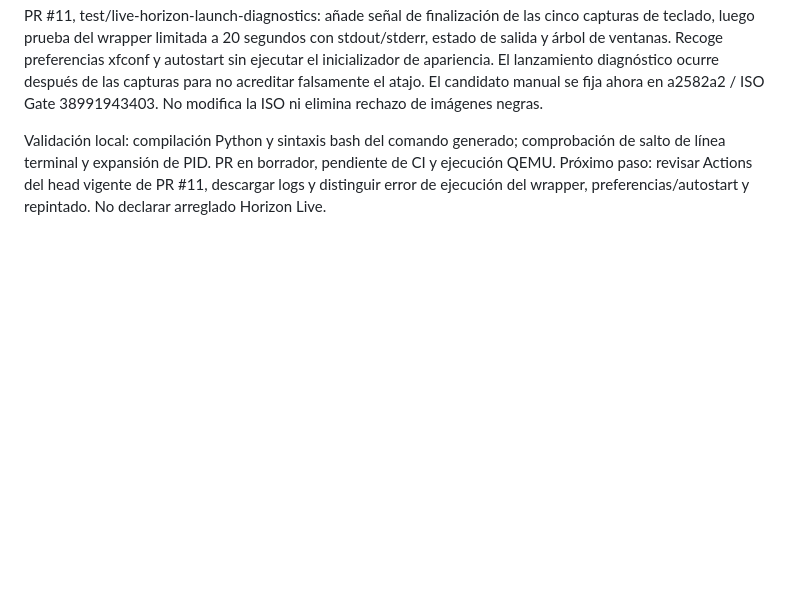
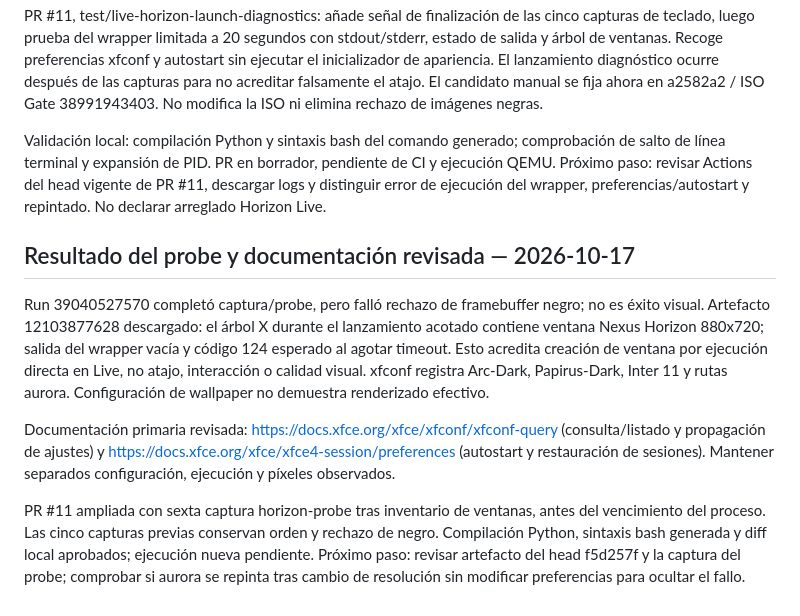
Before and after one commit to CmdOS-system/Nexus-os, a Markdown page: docs/PROJECT-CONTINUITY.md, the part around the change. GitHub-like rendering; blank space fills up the shorter version.

Commit message:
docs: record real Horizon window and remaining visual gates

```diff
--- a/docs/PROJECT-CONTINUITY.md
+++ b/docs/PROJECT-CONTINUITY.md
@@ -173,3 +173,12 @@ Se recuperó la conversación «Nexus Horizon»: el usuario pidió estudiar Appl
 PR #11, test/live-horizon-launch-diagnostics: añade señal de finalización de las cinco capturas de teclado, luego prueba del wrapper limitada a 20 segundos con stdout/stderr, estado de salida y árbol de ventanas. Recoge preferencias xfconf y autostart sin ejecutar el inicializador de apariencia. El lanzamiento diagnóstico ocurre después de las capturas para no acreditar falsamente el atajo. El candidato manual se fija ahora en a2582a2 / ISO Gate 38991943403. No modifica la ISO ni elimina rechazo de imágenes negras.
 
 Validación local: compilación Python y sintaxis bash del comando generado; comprobación de salto de línea terminal y expansión de PID. PR en borrador, pendiente de CI y ejecución QEMU. Próximo paso: revisar Actions del head vigente de PR #11, descargar logs y distinguir error de ejecución del wrapper, preferencias/autostart y repintado. No declarar arreglado Horizon Live.
+
+
+## Resultado del probe y documentación revisada — 2026-10-17
+
+Run 39040527570 completó captura/probe, pero falló rechazo de framebuffer negro; no es éxito visual. Artefacto 12103877628 descargado: el árbol X durante el lanzamiento acotado contiene ventana Nexus Horizon 880x720; salida del wrapper vacía y código 124 esperado al agotar timeout. Esto acredita creación de ventana por ejecución directa en Live, no atajo, interacción o calidad visual. xfconf registra Arc-Dark, Papirus-Dark, Inter 11 y rutas aurora. Configuración de wallpaper no demuestra renderizado efectivo.
+
+Documentación primaria revisada: https://docs.xfce.org/xfce/xfconf/xfconf-query (consulta/listado y propagación de ajustes) y https://docs.xfce.org/xfce/xfce4-session/preferences (autostart y restauración de sesiones). Mantener separados configuración, ejecución y píxeles observados.
+
+PR #11 ampliada con sexta captura horizon-probe tras inventario de ventanas, antes del vencimiento del proceso. Las cinco capturas previas conservan orden y rechazo de negro. Compilación Python, sintaxis bash generada y diff local aprobados; ejecución nueva pendiente. Próximo paso: revisar artefacto del head f5d257f y la captura del probe; comprobar si aurora se repinta tras cambio de resolución sin modificar preferencias para ocultar el fallo.
```
